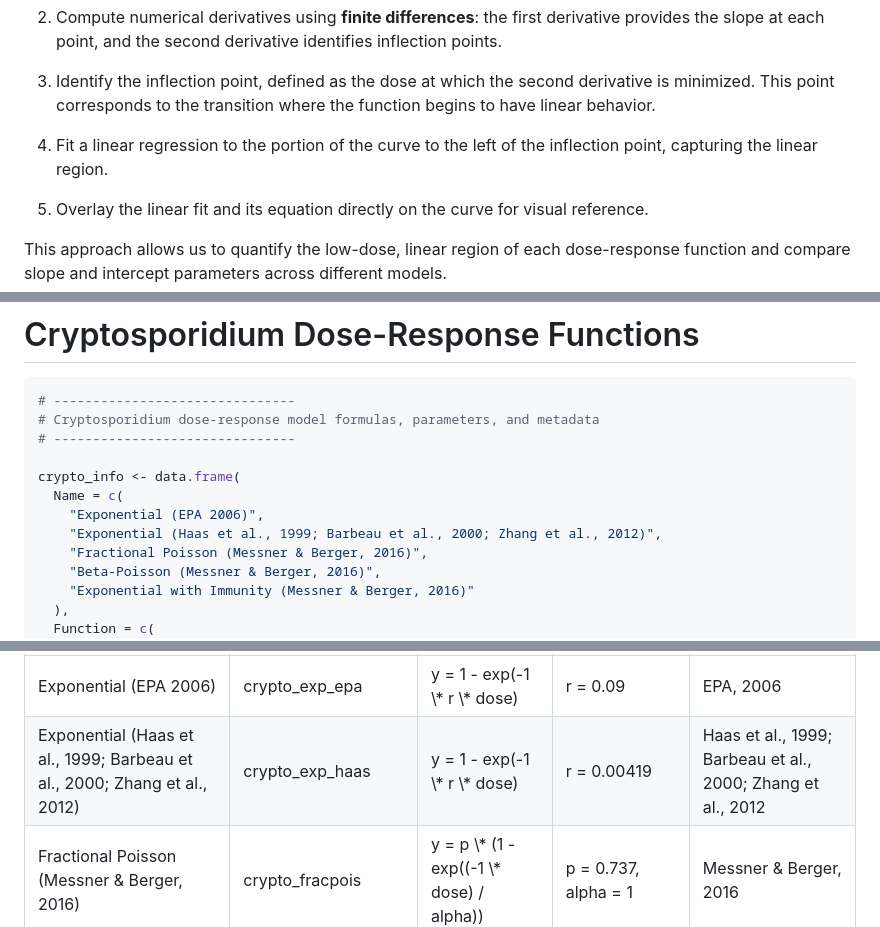
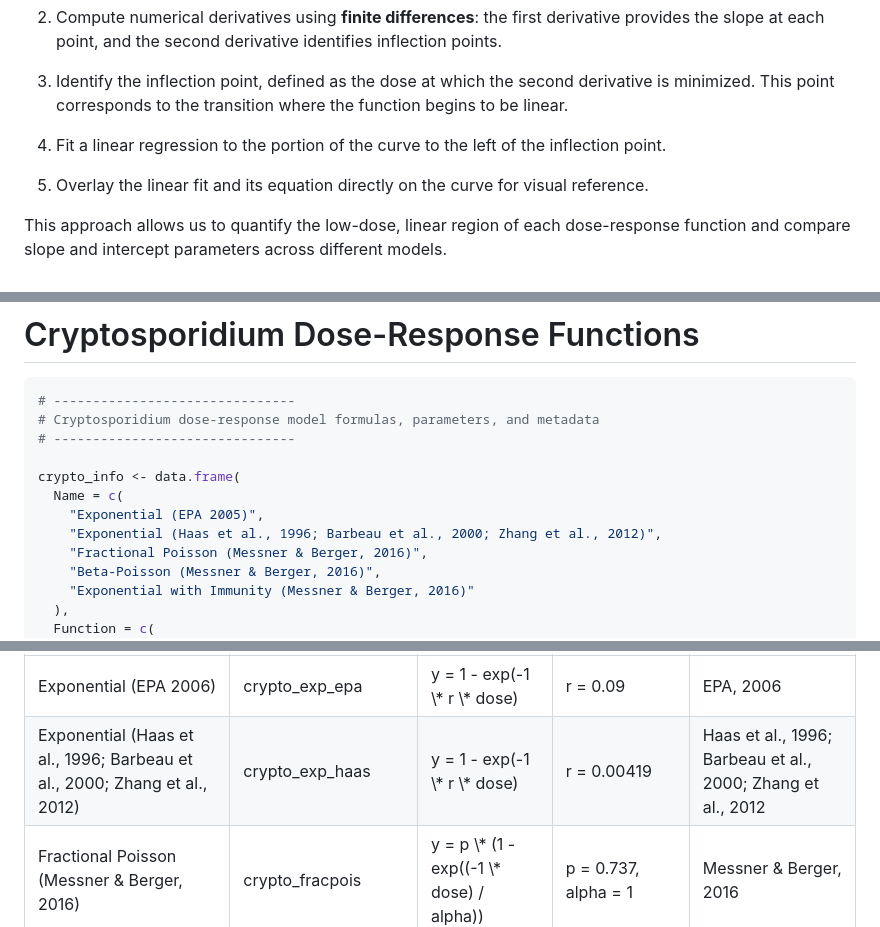
Before and after one commit to kcrank1/linear-dose-responses, a Markdown page: README.md, 3 parts joined by grey strips. Rendered like a GitHub page.

```diff
--- a/README.md
+++ b/README.md
@@ -28,10 +28,10 @@ For each function, we:
 
 3.  Identify the inflection point, defined as the dose at which the
     second derivative is minimized. This point corresponds to the
-    transition where the function begins to have linear behavior.
+    transition where the function begins to be linear.
 
 4.  Fit a linear regression to the portion of the curve to the left of
-    the inflection point, capturing the linear region.
+    the inflection point.
 
 5.  Overlay the linear fit and its equation directly on the curve for
     visual reference.
@@ -1000,8 +1000,8 @@ results <- rbind(results, data.frame(
 
 crypto_info <- data.frame(
   Name = c(
-    "Exponential (EPA 2006)",
-    "Exponential (Haas et al., 1999; Barbeau et al., 2000; Zhang et al., 2012)",
+    "Exponential (EPA 2005)",
+    "Exponential (Haas et al., 1996; Barbeau et al., 2000; Zhang et al., 2012)",
     "Fractional Poisson (Messner & Berger, 2016)",
     "Beta-Poisson (Messner & Berger, 2016)",
     "Exponential with Immunity (Messner & Berger, 2016)"
@@ -1084,7 +1084,7 @@ EPA, 2006
 </tr>
 <tr>
 <td style="text-align:left;">
-Exponential (Haas et al., 1999; Barbeau et al., 2000; Zhang et al.,
+Exponential (Haas et al., 1996; Barbeau et al., 2000; Zhang et al.,
 2012)
 </td>
 <td style="text-align:left;">
@@ -1097,7 +1097,7 @@ y = 1 - exp(-1 \* r \* dose)
 r = 0.00419
 </td>
 <td style="text-align:left;">
-Haas et al., 1999; Barbeau et al., 2000; Zhang et al., 2012
+Haas et al., 1996; Barbeau et al., 2000; Zhang et al., 2012
 </td>
 </tr>
 <tr>
```
